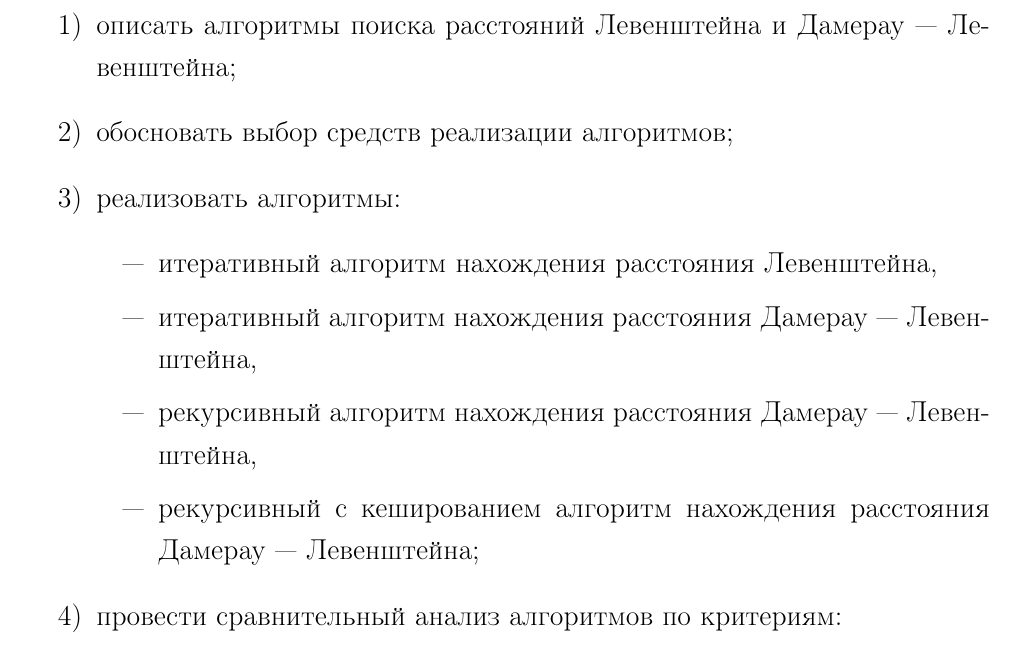
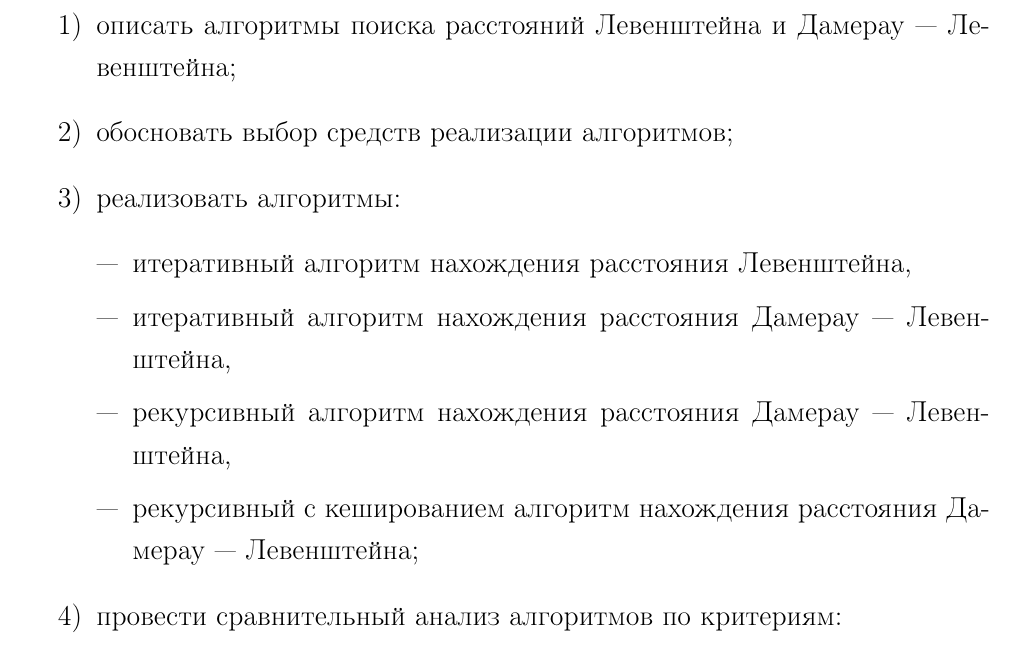
Before and after one commit to runebone/aa-s5-bmstu, a LaTeX document (lab_01/report/main.tex, which reads lab_01/report/report/00-introduction.tex): part of page 3 of 18, cut so that both start at the same text. Compiled offline with pdfLaTeX.

Commit message:
use enumitem in intro

```diff
--- a/lab_01/report/report/00-introduction.tex
+++ b/lab_01/report/report/00-introduction.tex
@@ -18,14 +18,14 @@
     \item описать алгоритмы поиска расстояний Левенштейна и Дамерау --- Левенштейна;
     \item обосновать выбор средств реализации алгоритмов;
     \item реализовать алгоритмы:
-        \begin{itemize}
+        \begin{itemize}[leftmargin=*]
             \item итеративный алгоритм нахождения расстояния Левенштейна,
             \item итеративный алгоритм нахождения расстояния Дамерау --- Левенштейна,
             \item рекурсивный алгоритм нахождения расстояния Дамерау --- Левенштейна,
             \item рекурсивный с кешированием алгоритм нахождения расстояния Дамерау --- Левенштейна;
         \end{itemize}
     \item провести сравнительный анализ алгоритмов по критериям:
-        \begin{itemize}
+        \begin{itemize}[leftmargin=*]
             \item используемое процессорное время,
             \item максимальная затрачиваемая память;
         \end{itemize}
```
